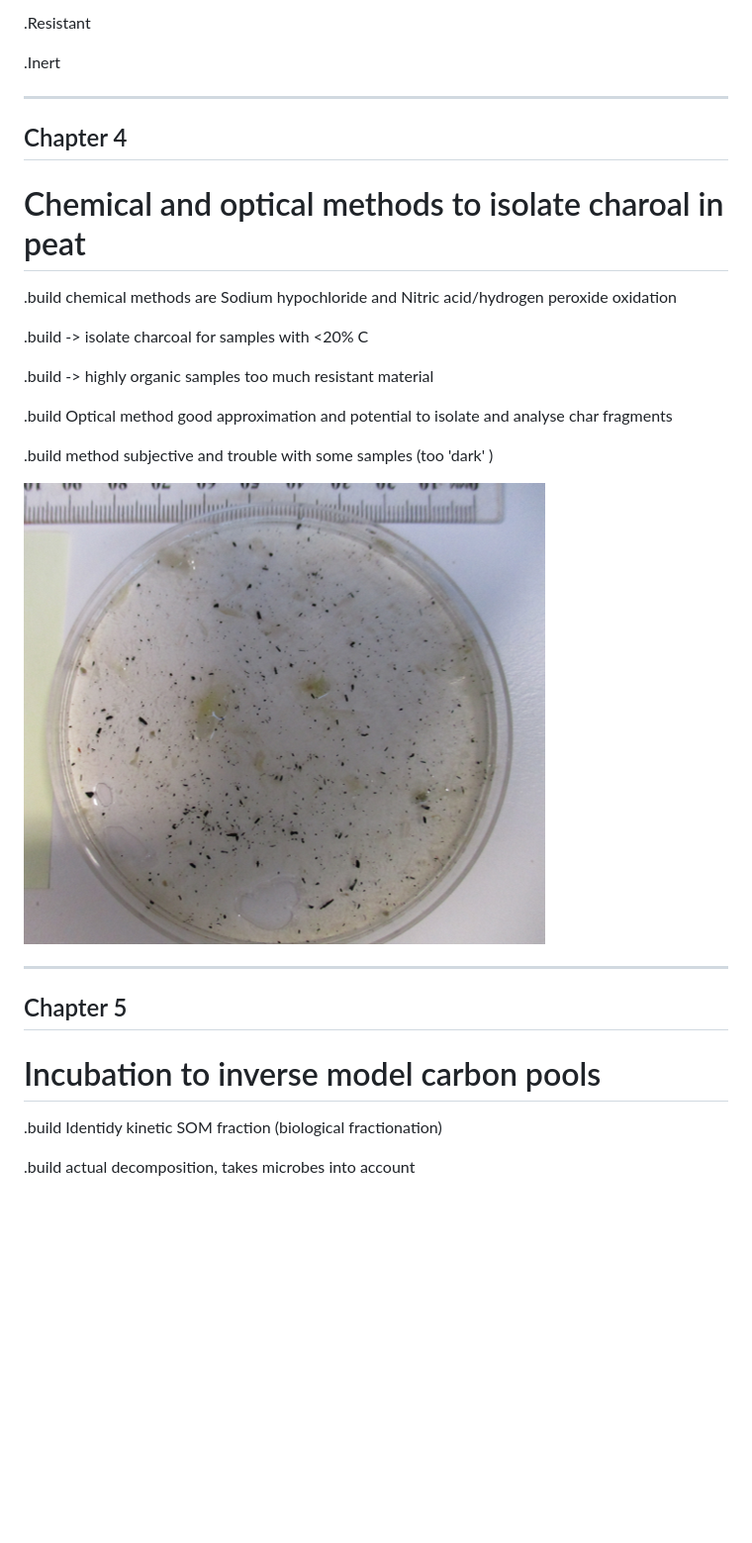
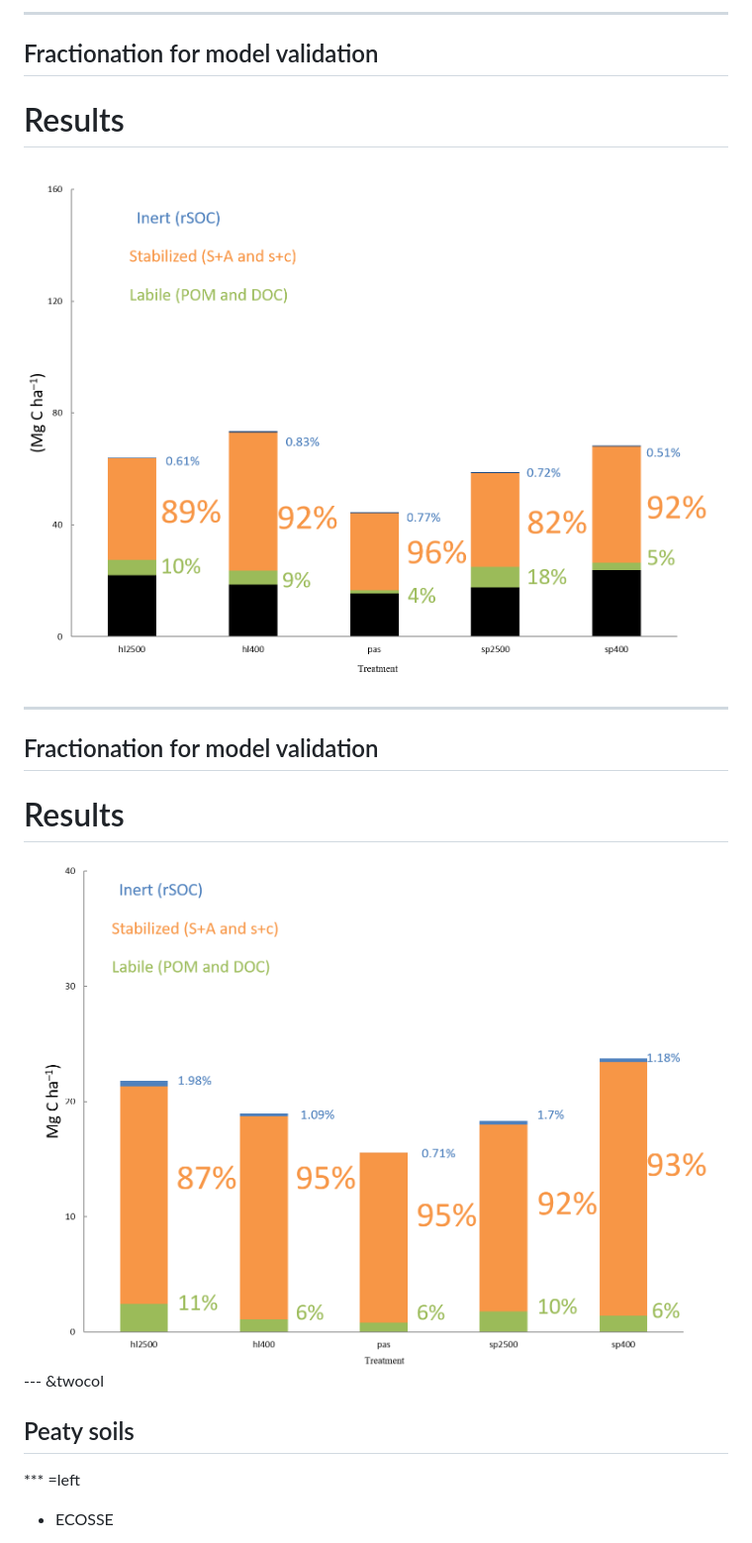
Before and after one commit to Mavbegg/Pres, a Markdown page: index.md, the part around the change printed below. Shown: that part at 99% size. GitHub-like rendering; pictures changed too: fracA.png (added), fracB.png (added); blank space fills up the shorter version.

Commit message:
more slides for fract

```diff
--- a/index.md
+++ b/index.md
@@ -72,34 +87,28 @@ How to balance with agricultural production?
 
-.Resistant
+---
 
-.Inert
 
+## Fractionation for model validation
+# Results
+<div style='text-align: center;'>
+<img height='560' src='fracA.png' />
+</div>
 
 
 ---
 
-## Chapter 4
-# Chemical and optical methods to isolate charoal in peat
 
-.build chemical methods are Sodium hypochloride and Nitric acid/hydrogen peroxide oxidation
-
-.build -> isolate charcoal for samples with <20% C
-
-.build -> highly organic samples too much resistant material
-
-.build Optical method good approximation and potential to isolate and analyse char fragments
-
-.build method subjective and trouble with some samples (too 'dark' )
-
-<img  STYLE="position:absolute; TOP:480px; LEFT:59px; HEIGHT:200px" src="opti.png" alt="spectrum">
-
----
+## Fractionation for model validation
+# Results
+<div style='text-align: center;'>
+<img height='560' src='fracB.png' />
+</div>
 
 
-## Chapter 5
-# Incubation to inverse model carbon pools
+--- &twocol
 
-.build Identidy kinetic SOM fraction (biological fractionation)
+## Peaty soils
 
-.build actual decomposition, takes microbes into account
+*** =left
+* ECOSSE
 
```
Also changed, not shown: other parts of index.md (+21 -16 lines), mech.png (added), zim.png (added), 6 other files.
